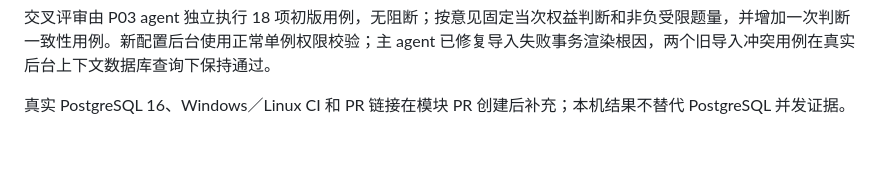
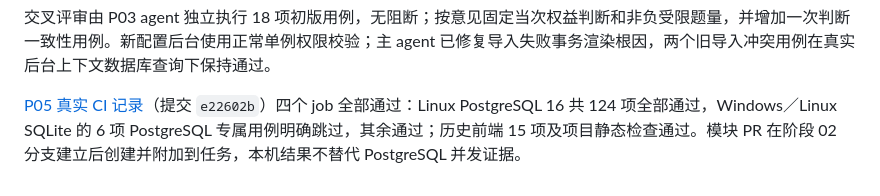
Before and after one commit to INHaiLing/wxz-, a Markdown page: doc/modules/P05-免费试学.md, the part around the change. Rendered like a GitHub page; blank space fills up the shorter version.

Commit message:
docs(content): record P05 real PostgreSQL trial acceptance

```diff
--- a/doc/modules/P05-免费试学.md
+++ b/doc/modules/P05-免费试学.md
@@ -126,4 +126,4 @@ GET /api/student/v1/questions/?source=literature&categoryId=pre-qin
 
 交叉评审由 P03 agent 独立执行 18 项初版用例，无阻断；按意见固定当次权益判断和非负受限题量，并增加一次判断一致性用例。新配置后台使用正常单例权限校验；主 agent 已修复导入失败事务渲染根因，两个旧导入冲突用例在真实后台上下文数据库查询下保持通过。
 
-真实 PostgreSQL 16、Windows／Linux CI 和 PR 链接在模块 PR 创建后补充；本机结果不替代 PostgreSQL 并发证据。
+[P05 真实 CI 记录](https://github.com/INHaiLing/wxz-/actions/runs/36972865826)（提交 `e22602b`）四个 job 全部通过：Linux PostgreSQL 16 共 124 项全部通过，Windows／Linux SQLite 的 6 项 PostgreSQL 专属用例明确跳过，其余通过；历史前端 15 项及项目静态检查通过。模块 PR 在阶段 02 分支建立后创建并附加到任务，本机结果不替代 PostgreSQL 并发证据。
```
